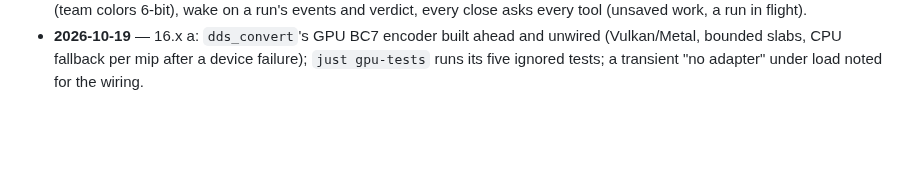
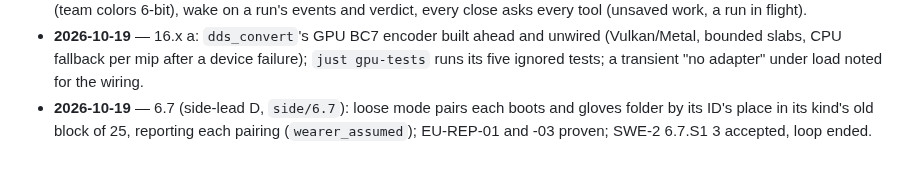
Before and after one commit to the4chancup/4cc-studio, a Markdown page: docs/LOG.md, the part around the change. GitHub-like rendering; blank space fills up the shorter version.

```diff
--- a/docs/LOG.md
+++ b/docs/LOG.md
@@ -2149,3 +2149,6 @@ worklog passed 7,000 lines.
 - **2026-10-19** — 16.x a: `dds_convert`'s GPU BC7 encoder built ahead and unwired (Vulkan/Metal,
   bounded slabs, CPU fallback per mip after a device failure); `just gpu-tests` runs its five
   ignored tests; a transient "no adapter" under load noted for the wiring.
+- **2026-10-19** — 6.7 (side-lead D, `side/6.7`): loose mode pairs each boots and gloves folder
+  by its ID's place in its kind's old block of 25, reporting each pairing (`wearer_assumed`);
+  EU-REP-01 and -03 proven; SWE-2 6.7.S1 3 accepted, loop ended.
```
Also changed, not shown: docs/WORKLOG.md (+15 -6 lines).
